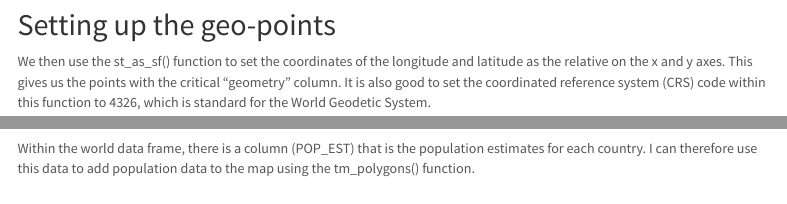
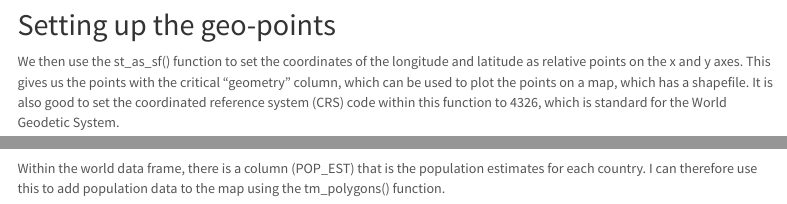
Before and after one commit to intro-to-data-science-21-workshop/16-FernandaCandidoGomes-GeocodingwithSF, an R Markdown document (LiveTutorial.Rmd): the page in a window 1100 px wide, from 720 px down, and a second part further down, joined at a grey line. Rendered offline with R 4.5, knitr and Pandoc, with nearby package versions; some code elsewhere in the file could not run offline; menus at the side of the page are left out.

Commit message:
Update LiveTutorial.Rmd

````diff
--- a/LiveTutorial.Rmd
+++ b/LiveTutorial.Rmd
@@ -76,8 +76,8 @@ geocoded_locations
 
 ## Setting up the geo-points
 
-We then use the st_as_sf() function to set the coordinates of the longitude and latitude as the relative on the x and y axes.
-This gives us the points with the critical "geometry" column.
+We then use the st_as_sf() function to set the coordinates of the longitude and latitude as relative points on the x and y axes.
+This gives us the points with the critical "geometry" column, which can be used to plot the points on a map, which has a shapefile.
 It is also good to set the coordinated reference system (CRS) code within this function to 4326, which is standard for the World Geodetic System.
 
 ```{r pressure, echo=FALSE}
@@ -229,7 +229,7 @@ I2DS_points <- st_as_sf(geocoded_I2DS,
 I2DS_points
 ```
 
-Within the world data frame, there is a column (POP_EST) that is the population estimates for each country. I can therefore use this data to add population data to the map using the tm_polygons() function.
+Within the world data frame, there is a column (POP_EST) that is the population estimates for each country. I can therefore use this to add population data to the map using the tm_polygons() function.
 
 ```{r pressure, echo=FALSE}
 tm_shape(world) +
````
